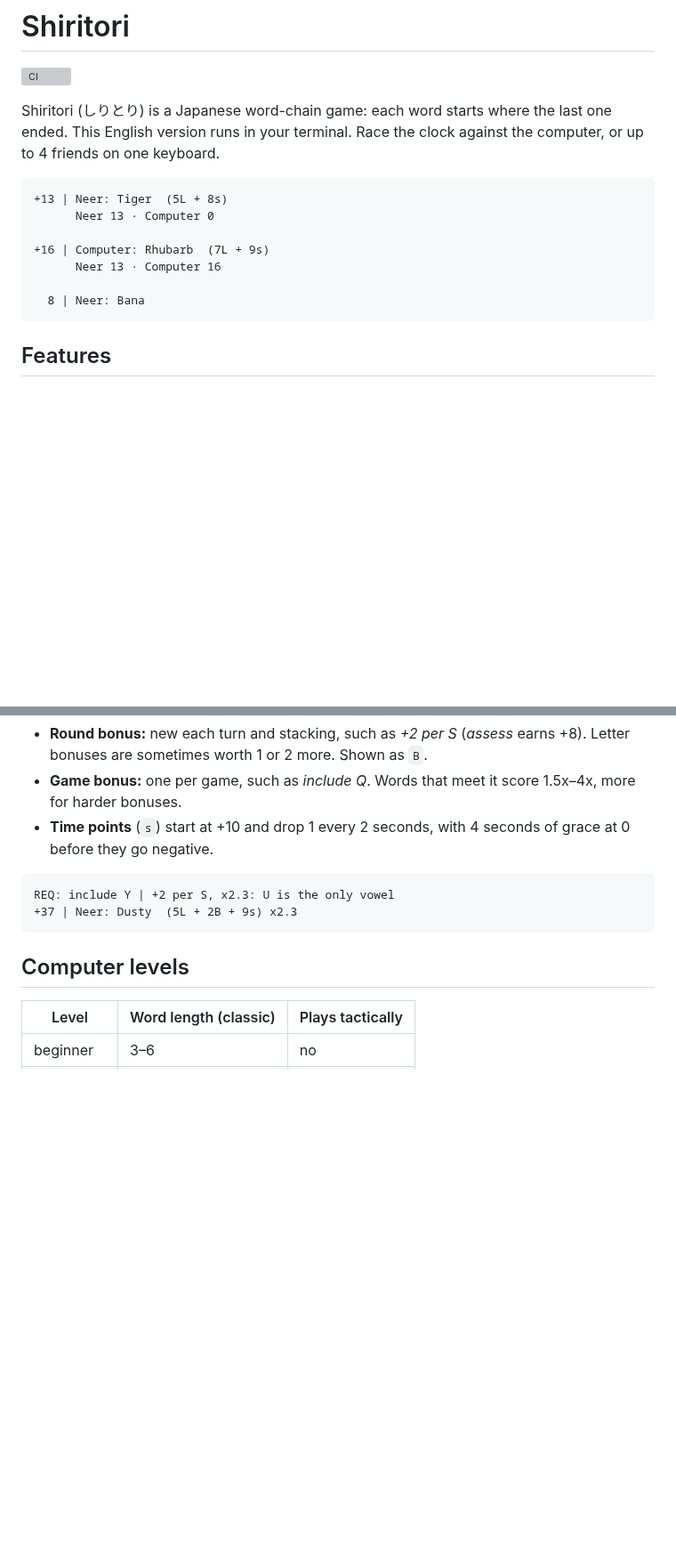
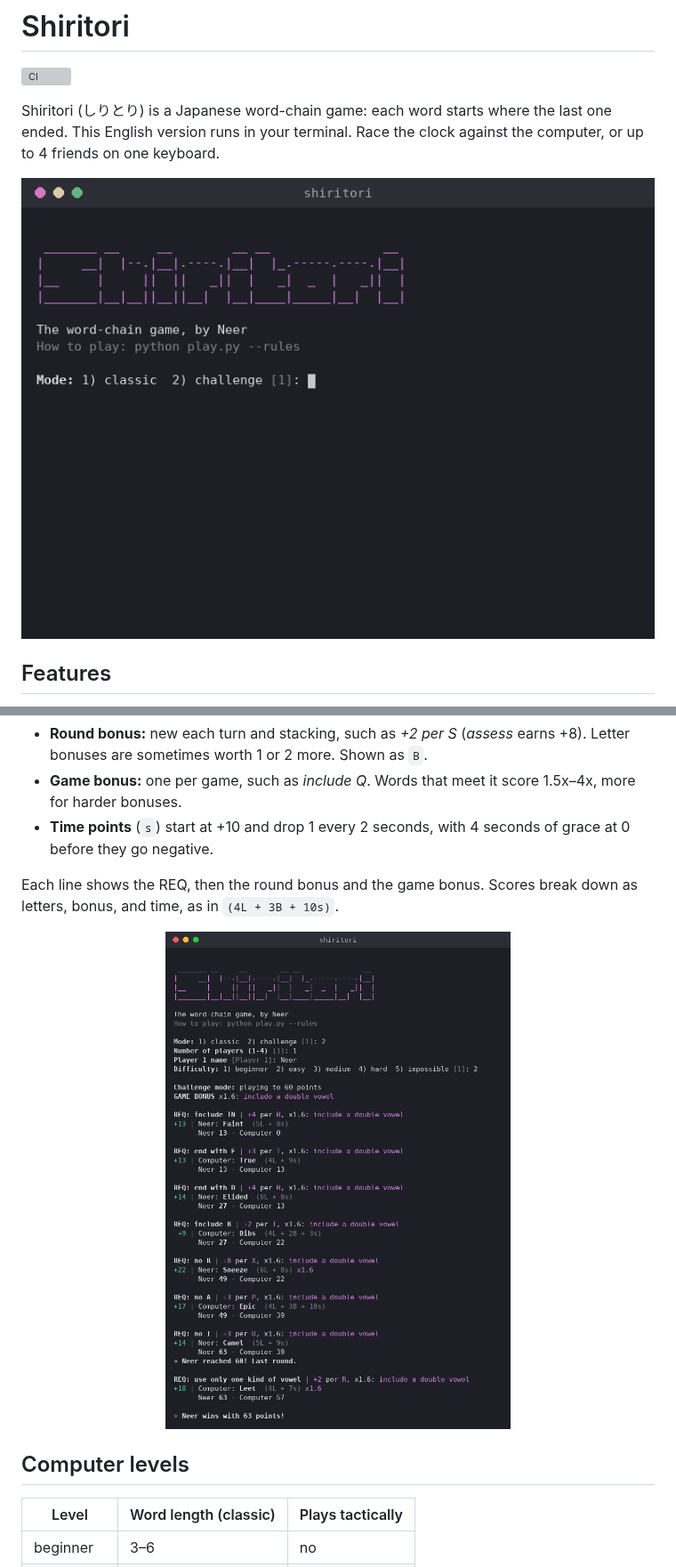
Before and after one commit to NeerAeron/shiritori-word-game, a Markdown page: README.md, 2 parts joined by grey strips. Shown at 89% size. Rendered like a GitHub page; pictures changed too: docs/images/challenge.png (added), docs/images/demo.gif (added); blank space fills up the shorter version; grey boxes are pictures that could not be loaded.

Commit message:
Add a demo GIF and screenshots to the README
A live challenge-mode game as the hero image, the full game as a still in
the challenge mode section, and the --stats screen under Options.

````diff
--- a/README.md
+++ b/README.md
@@ -6,15 +6,9 @@ Shiritori (しりとり) is a Japanese word-chain game: each word starts where t
 last one ended. This English version runs in your terminal. Race the clock
 against the computer, or up to 4 friends on one keyboard.
 
-```text
-+13 | Neer: Tiger  (5L + 8s)
-      Neer 13 · Computer 0
-
-+16 | Computer: Rhubarb  (7L + 9s)
-      Neer 13 · Computer 16
-
-  8 | Neer: Bana
-```
+<p align="center">
+  <img src="docs/images/demo.gif" width="756" alt="A challenge-mode game against the computer, typed live in the terminal">
+</p>
 
 ## Features
 
@@ -61,10 +55,12 @@ harder ones. Vowels are A, E, I, O, U.
 - **Time points** (`s`) start at +10 and drop 1 every 2 seconds, with 4
   seconds of grace at 0 before they go negative.
 
-```text
-REQ: include Y | +2 per S, x2.3: U is the only vowel
-+37 | Neer: Dusty  (5L + 2B + 9s) x2.3
-```
+Each line shows the REQ, then the round bonus and the game bonus. Scores
+break down as letters, bonus, and time, as in `(4L + 3B + 10s)`.
+
+<p align="center">
+  <img src="docs/images/challenge.png" width="560" alt="A full challenge-mode game, from setup to the winner">
+</p>
 
 ## Computer levels
 
````
Also changed, not shown: other parts of README.md (+4 -0 lines), docs/images/stats.png (added).
